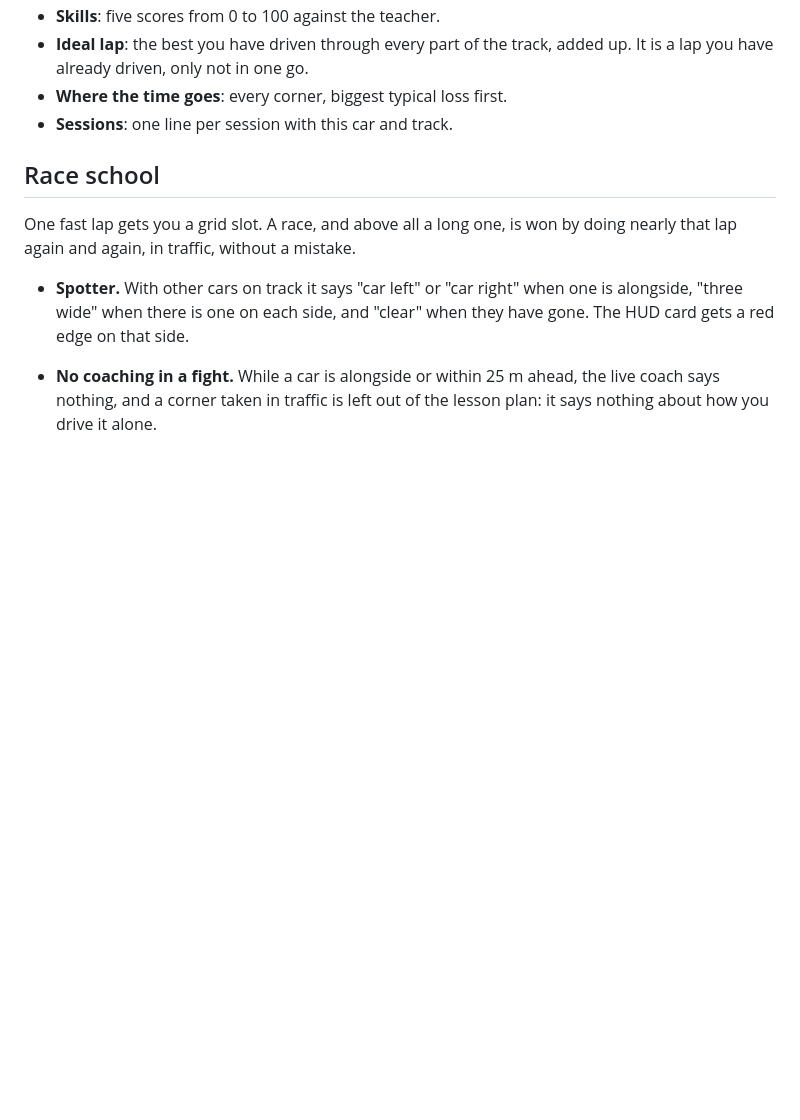
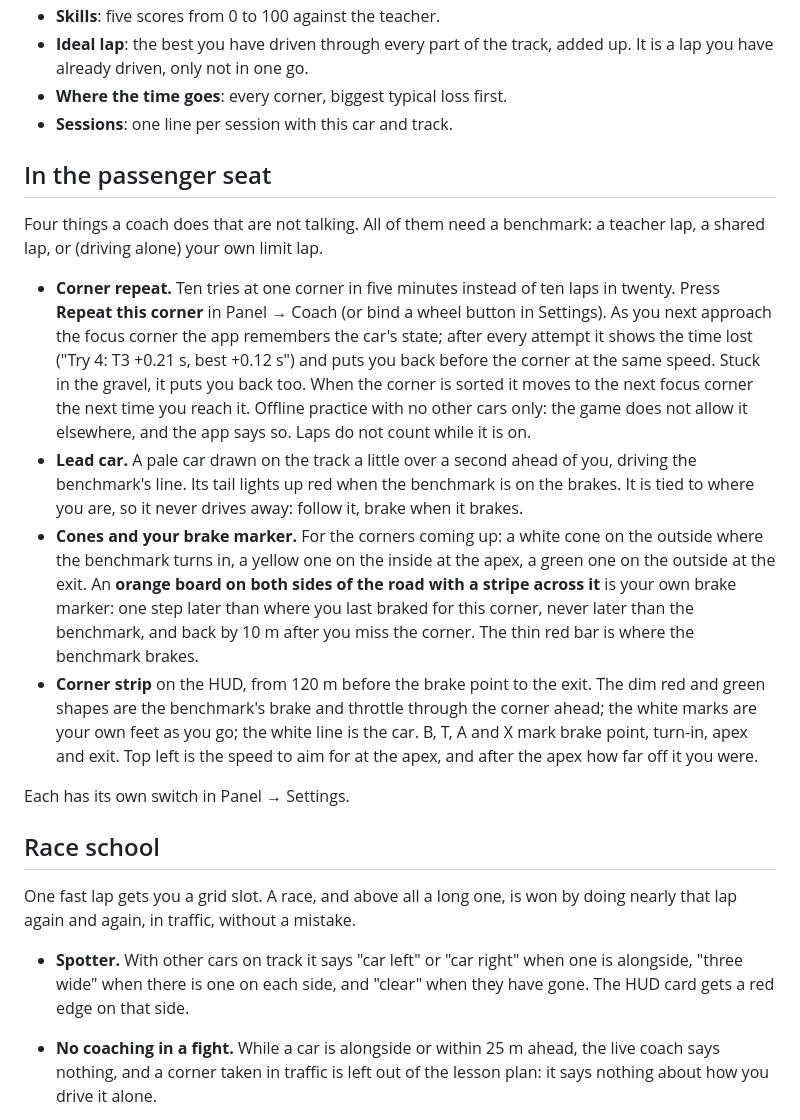
Before and after one commit to ptonik/PaceCoach, a Markdown page: README.md, the part around one of its changes. Drawn GitHub-style; blank space fills up the shorter version.

Commit message:
0.9.0: corner repeat, lead car, cones, live corner strip
Corner repeat (src/drill.lua): remembers the car's state on the way to
the focus corner and puts the car back after every attempt, so one
corner can be practised without driving the lap. Offline practice only;
uses the save and restore calls the official rewind app uses.

Lead car (src/ghost.lua): the benchmark drawn on the track a moment
ahead of the driver, with brake lights.

Cones at turn-in, apex and exit, and a personal brake marker that sits
one step later than the driver's last brake point and comes back after
a missed corner.

Corner strip on the HUD: the benchmark's brake and throttle through the
corner ahead as shapes, the driver's own pedals traced over them, marks
for brake point, turn-in, apex and exit, and the apex speed to aim for.

The line, lead car and cones now also work when driving alone, from the
limit lap built on the driver's own best.

Tested against the stand-in game only. The 3D drawing and the car-state
calls are not yet proven in the real game.

Co-Authored-By: Claude Fable 5.2 <noreply@anthropic.com>

```diff
--- a/README.md
+++ b/README.md
@@ -287,6 +293,40 @@ deliberately cautious.
   added up. It is a lap you have already driven, only not in one go.
 - **Where the time goes**: every corner, biggest typical loss first.
 - **Sessions**: one line per session with this car and track.
+
+## In the passenger seat
+
+Four things a coach does that are not talking. All of them need a benchmark:
+a teacher lap, a shared lap, or (driving alone) your own limit lap.
+
+- **Corner repeat.** Ten tries at one corner in five minutes instead of ten
+  laps in twenty. Press **Repeat this corner** in Panel → Coach (or bind a
+  wheel button in Settings). As you next approach the focus corner the app
+  remembers the car's state; after every attempt it shows the time lost
+  ("Try 4: T3 +0.21 s, best +0.12 s") and puts you back before the corner at
+  the same speed. Stuck in the gravel, it puts you back too. When the corner
+  is sorted it moves to the next focus corner the next time you reach it.
+  Offline practice with no other cars only: the game does not allow it
+  elsewhere, and the app says so. Laps do not count while it is on.
+- **Lead car.** A pale car drawn on the track a little over a second ahead
+  of you, driving the benchmark's line. Its tail lights up red when the
+  benchmark is on the brakes. It is tied to where you are, so it never
+  drives away: follow it, brake when it brakes.
+- **Cones and your brake marker.** For the corners coming up: a white cone
+  on the outside where the benchmark turns in, a yellow one on the inside at
+  the apex, a green one on the outside at the exit. An **orange board on
+  both sides of the road with a stripe across it** is your own brake marker:
+  one step later than where you last braked for this corner, never later
+  than the benchmark, and back by 10 m after you miss the corner. The thin
+  red bar is where the benchmark brakes.
+- **Corner strip** on the HUD, from 120 m before the brake point to the
+  exit. The dim red and green shapes are the benchmark's brake and throttle
+  through the corner ahead; the white marks are your own feet as you go; the
+  white line is the car. B, T, A and X mark brake point, turn-in, apex and
+  exit. Top left is the speed to aim for at the apex, and after the apex how
+  far off it you were.
+
+Each has its own switch in Panel → Settings.
 
 ## Race school
 
```
Also changed, not shown: other parts of README.md (+9 -1 lines), docs/replay-preview.png, 18 other files.
